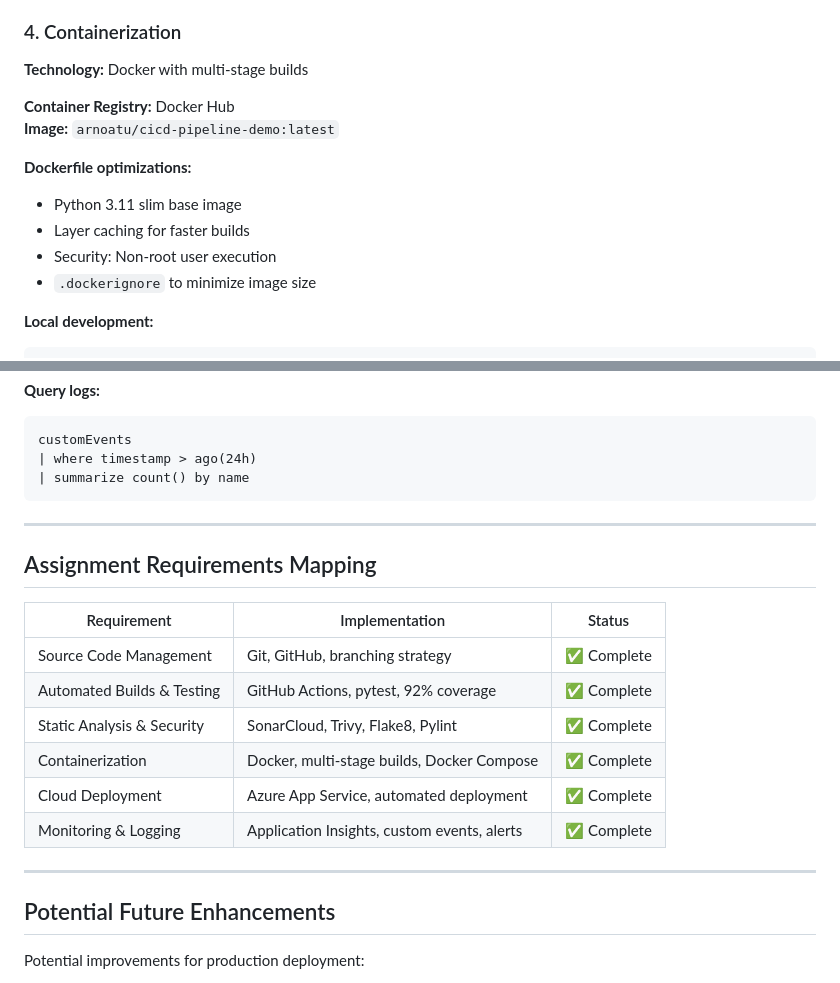
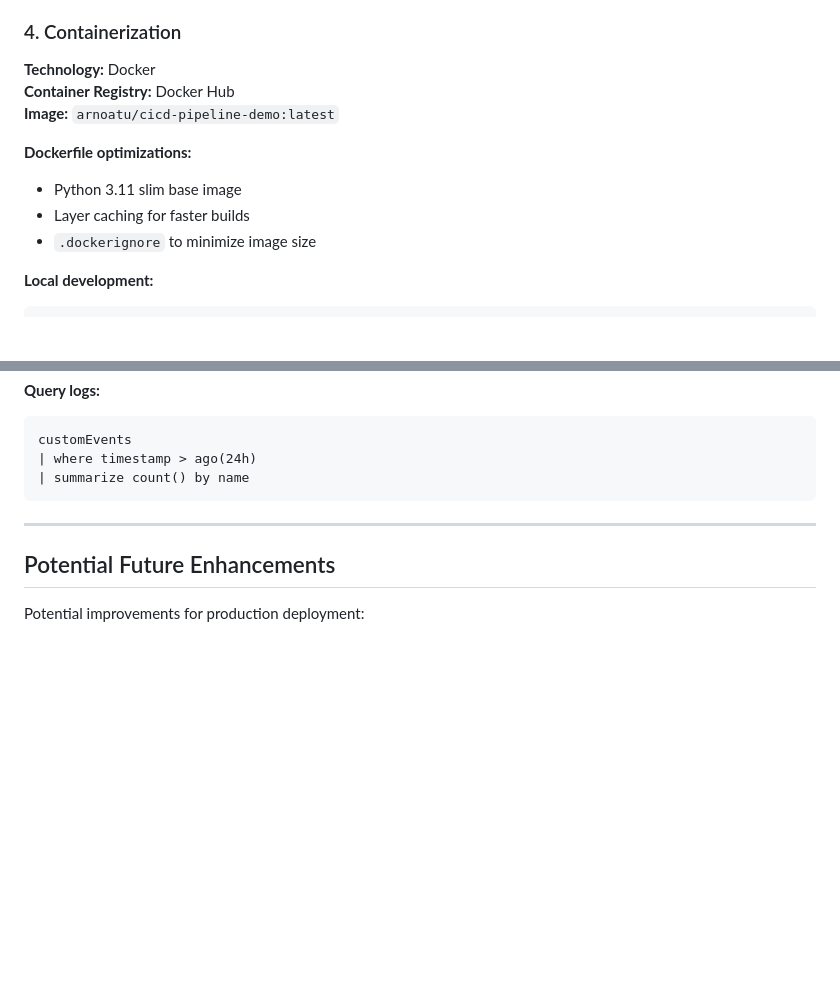
Before and after one commit to Arno-ATU/L00188491-ATU-DevOps-Full-Pipeline, a Markdown page: README.md, 2 parts joined by grey strips. GitHub-like rendering; blank space fills up the shorter version.

```diff
--- a/README.md
+++ b/README.md
@@ -87,15 +104,13 @@ pytest tests/ --cov=app --cov-report=term
 
 ### 4. Containerization
 
-**Technology:** Docker with multi-stage builds
-
+**Technology:** Docker
 **Container Registry:** Docker Hub
 **Image:** `arnoatu/cicd-pipeline-demo:latest`
 
 **Dockerfile optimizations:**
 - Python 3.11 slim base image
 - Layer caching for faster builds
-- Security: Non-root user execution
 - `.dockerignore` to minimize image size
 
 **Local development:**
@@ -280,19 +279,6 @@ customEvents
 
 ---
 
-## Assignment Requirements Mapping
-
-| Requirement | Implementation | Status |
-|------------|----------------|--------|
-| Source Code Management | Git, GitHub, branching strategy | ✅ Complete |
-| Automated Builds & Testing | GitHub Actions, pytest, 92% coverage | ✅ Complete |
-| Static Analysis & Security | SonarCloud, Trivy, Flake8, Pylint | ✅ Complete |
-| Containerization | Docker, multi-stage builds, Docker Compose | ✅ Complete |
-| Cloud Deployment | Azure App Service, automated deployment | ✅ Complete |
-| Monitoring & Logging | Application Insights, custom events, alerts | ✅ Complete |
-
----
-
 ## Potential Future Enhancements
 
 Potential improvements for production deployment:
```
Also changed, not shown: other parts of README.md (+17 -16 lines).
